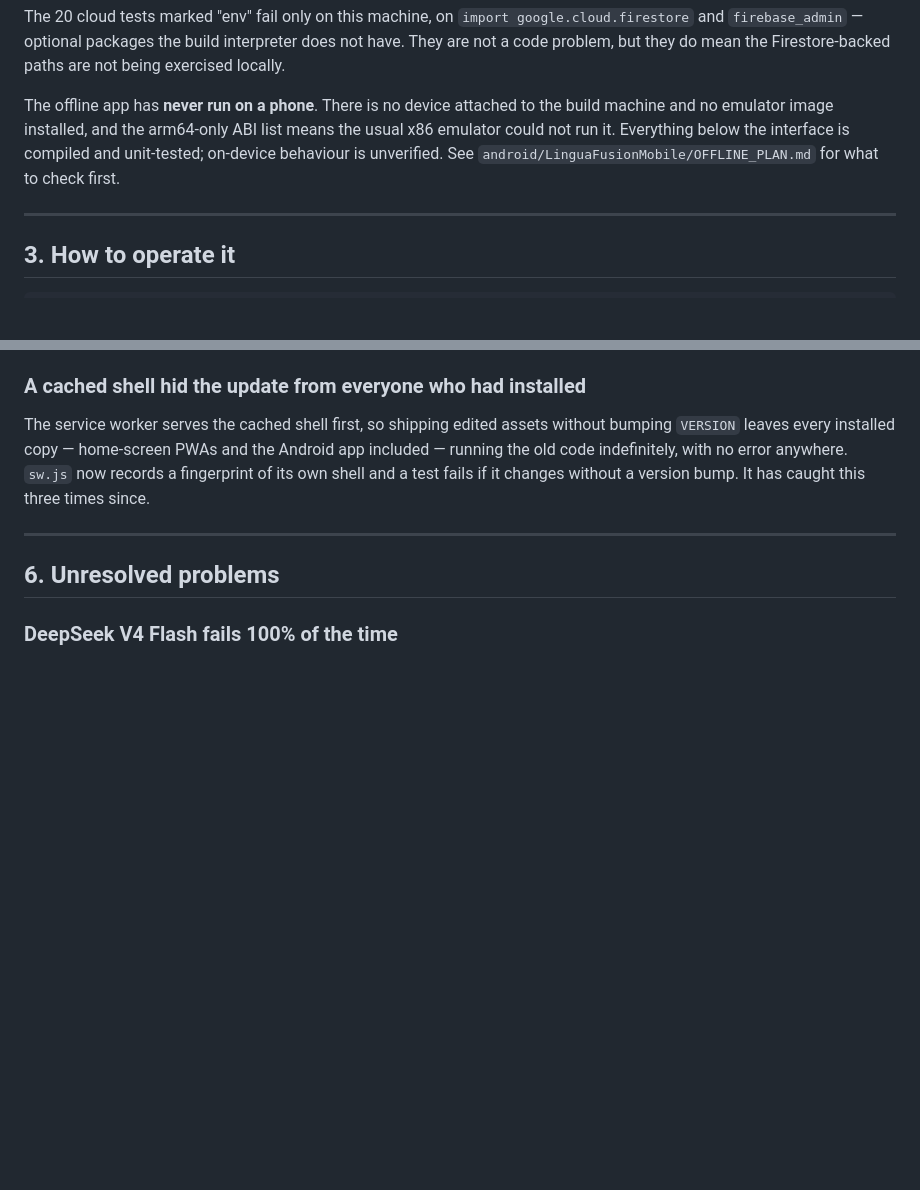
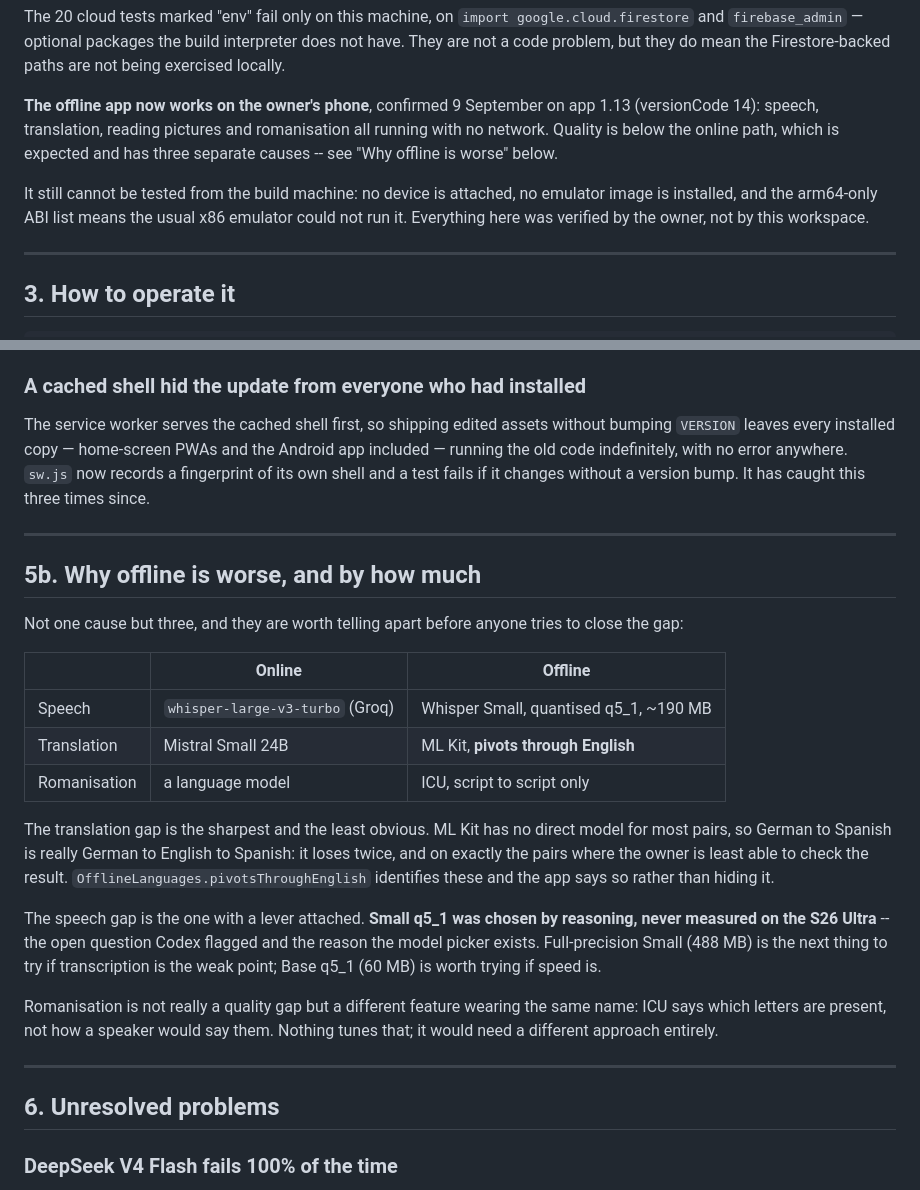
Before and after one commit to Rakshc77/LinguaFusion, a Markdown page: CURRENT_STATE_CLAUDE.md, 2 parts joined by grey strips. Drawn GitHub-style; blank space fills up the shorter version.

Commit message:
Record that the offline app works on hardware
Both handovers said nothing in it had ever run on a phone. The owner confirmed
on 9 September, app 1.13, that speech, translation, reading pictures and
romanisation all work with no network. Left uncorrected, the next session would
have treated a working app as unproven.

Also separates the three reasons offline is worse than online, because they are
not one gap and only one has a lever attached. Translation pivots through
English for non-English pairs and loses twice. Romanisation is a different
feature wearing the same name. Speech is the one worth tuning, and the default
model was reasoned rather than measured -- still the open question Codex
flagged, and still why the picker exists.

Co-Authored-By: Claude Opus 5 <noreply@anthropic.com>

```diff
--- a/CURRENT_STATE_CLAUDE.md
+++ b/CURRENT_STATE_CLAUDE.md
@@ -51,11 +51,16 @@ The 20 cloud tests marked "env" fail only on this machine, on
 build interpreter does not have. They are not a code problem, but they do mean
 the Firestore-backed paths are not being exercised locally.
 
-The offline app has **never run on a phone**. There is no device attached to
-the build machine and no emulator image installed, and the arm64-only ABI list
-means the usual x86 emulator could not run it. Everything below the interface
-is compiled and unit-tested; on-device behaviour is unverified. See
-`android/LinguaFusionMobile/OFFLINE_PLAN.md` for what to check first.
+**The offline app now works on the owner's phone**, confirmed 9 September on
+app 1.13 (versionCode 14): speech, translation, reading pictures and
+romanisation all running with no network. Quality is below the online path,
+which is expected and has three separate causes -- see "Why offline is worse"
+below.
+
+It still cannot be tested from the build machine: no device is attached, no
+emulator image is installed, and the arm64-only ABI list means the usual x86
+emulator could not run it. Everything here was verified by the owner, not by
+this workspace.
 
 ---
 
@@ -307,6 +312,35 @@ it changes without a version bump. It has caught this three times since.
 
 ---
 
+## 5b. Why offline is worse, and by how much
+
+Not one cause but three, and they are worth telling apart before anyone tries
+to close the gap:
+
+| | Online | Offline |
+|---|---|---|
+| Speech | `whisper-large-v3-turbo` (Groq) | Whisper Small, quantised q5_1, ~190 MB |
+| Translation | Mistral Small 24B | ML Kit, **pivots through English** |
+| Romanisation | a language model | ICU, script to script only |
+
+The translation gap is the sharpest and the least obvious. ML Kit has no direct
+model for most pairs, so German to Spanish is really German to English to
+Spanish: it loses twice, and on exactly the pairs where the owner is least able
+to check the result. `OfflineLanguages.pivotsThroughEnglish` identifies these
+and the app says so rather than hiding it.
+
+The speech gap is the one with a lever attached. **Small q5_1 was chosen by
+reasoning, never measured on the S26 Ultra** -- the open question Codex flagged
+and the reason the model picker exists. Full-precision Small (488 MB) is the
+next thing to try if transcription is the weak point; Base q5_1 (60 MB) is
+worth trying if speed is.
+
+Romanisation is not really a quality gap but a different feature wearing the
+same name: ICU says which letters are present, not how a speaker would say
+them. Nothing tunes that; it would need a different approach entirely.
+
+---
+
 ## 6. Unresolved problems
 
 ### DeepSeek V4 Flash fails 100% of the time
```
